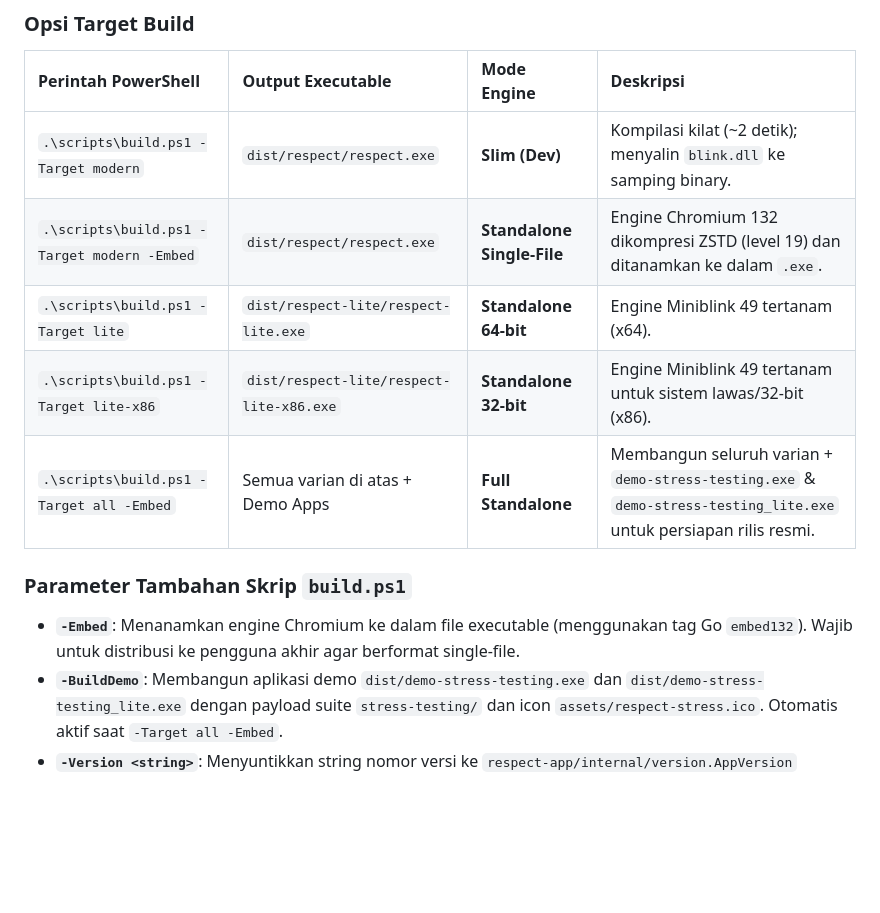
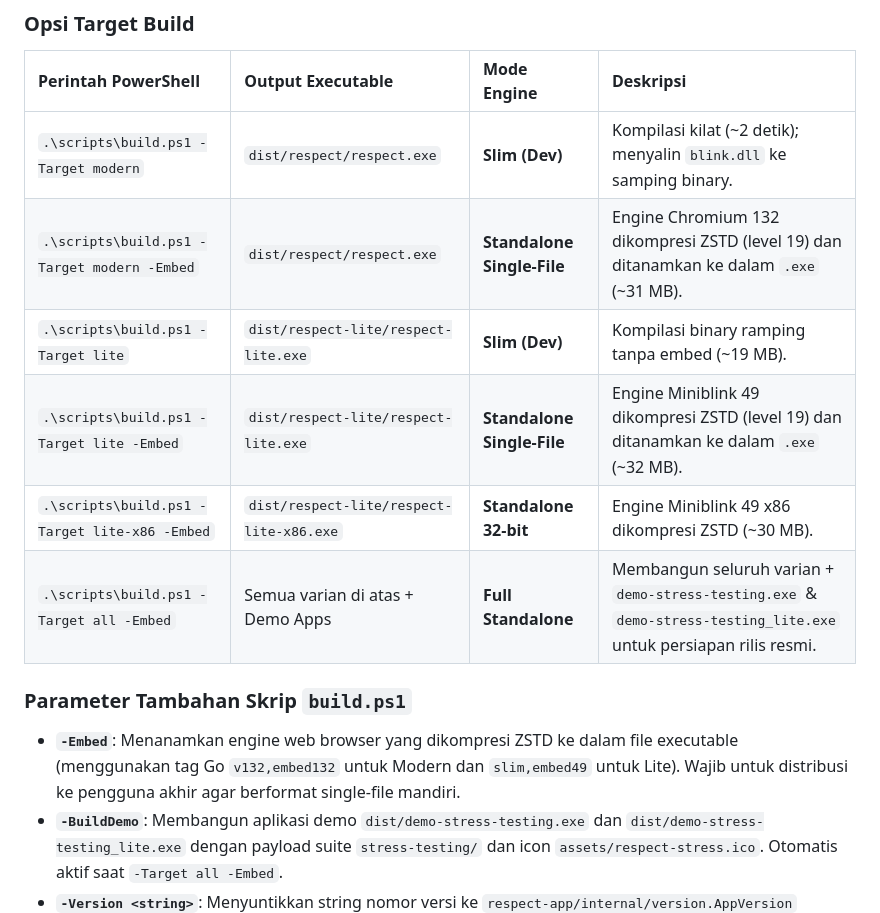
Before and after one commit to milio48/respect, a Markdown page: docs/5-panduan-pengembang.md, the part around one of its changes. Drawn GitHub-style; blank space fills up the shorter version.

```diff
--- a/docs/5-panduan-pengembang.md
+++ b/docs/5-panduan-pengembang.md
@@ -40,14 +40,15 @@ Get-Help .\scripts\build.ps1 -Detailed
 | Perintah PowerShell | Output Executable | Mode Engine | Deskripsi |
 | :--- | :--- | :--- | :--- |
 | `.\scripts\build.ps1 -Target modern` | `dist/respect/respect.exe` | **Slim (Dev)** | Kompilasi kilat (~2 detik); menyalin `blink.dll` ke samping binary. |
-| `.\scripts\build.ps1 -Target modern -Embed` | `dist/respect/respect.exe` | **Standalone Single-File** | Engine Chromium 132 dikompresi ZSTD (level 19) dan ditanamkan ke dalam `.exe`. |
-| `.\scripts\build.ps1 -Target lite` | `dist/respect-lite/respect-lite.exe` | **Standalone 64-bit** | Engine Miniblink 49 tertanam (x64). |
-| `.\scripts\build.ps1 -Target lite-x86` | `dist/respect-lite/respect-lite-x86.exe` | **Standalone 32-bit** | Engine Miniblink 49 tertanam untuk sistem lawas/32-bit (x86). |
+| `.\scripts\build.ps1 -Target modern -Embed` | `dist/respect/respect.exe` | **Standalone Single-File** | Engine Chromium 132 dikompresi ZSTD (level 19) dan ditanamkan ke dalam `.exe` (~31 MB). |
+| `.\scripts\build.ps1 -Target lite` | `dist/respect-lite/respect-lite.exe` | **Slim (Dev)** | Kompilasi binary ramping tanpa embed (~19 MB). |
+| `.\scripts\build.ps1 -Target lite -Embed` | `dist/respect-lite/respect-lite.exe` | **Standalone Single-File** | Engine Miniblink 49 dikompresi ZSTD (level 19) dan ditanamkan ke dalam `.exe` (~32 MB). |
+| `.\scripts\build.ps1 -Target lite-x86 -Embed` | `dist/respect-lite/respect-lite-x86.exe` | **Standalone 32-bit** | Engine Miniblink 49 x86 dikompresi ZSTD (~30 MB). |
 | `.\scripts\build.ps1 -Target all -Embed` | Semua varian di atas + Demo Apps | **Full Standalone** | Membangun seluruh varian + `demo-stress-testing.exe` & `demo-stress-testing_lite.exe` untuk persiapan rilis resmi. |
 
 ### Parameter Tambahan Skrip `build.ps1`
 
-- **`-Embed`**: Menanamkan engine Chromium ke dalam file executable (menggunakan tag Go `embed132`). Wajib untuk distribusi ke pengguna akhir agar berformat single-file.
+- **`-Embed`**: Menanamkan engine web browser yang dikompresi ZSTD ke dalam file executable (menggunakan tag Go `v132,embed132` untuk Modern dan `slim,embed49` untuk Lite). Wajib untuk distribusi ke pengguna akhir agar berformat single-file mandiri.
 - **`-BuildDemo`**: Membangun aplikasi demo `dist/demo-stress-testing.exe` dan `dist/demo-stress-testing_lite.exe` dengan payload suite `stress-testing/` dan icon `assets/respect-stress.ico`. Otomatis aktif saat `-Target all -Embed`.
 - **`-Version <string>`**: Menyuntikkan string nomor versi ke `respect-app/internal/version.AppVersion` (contoh: `-Version 1.2.0`). Jika diabaikan, nomor versi dibaca dari git tag aktif atau default `dev`.
 
```
Also changed, not shown: other parts of docs/5-panduan-pengembang.md (+23 -11 lines), docs/2-perbandingan-edisi.md (+1 -1 lines), docs/4-lifecycle.md (+11 -6 lines).
